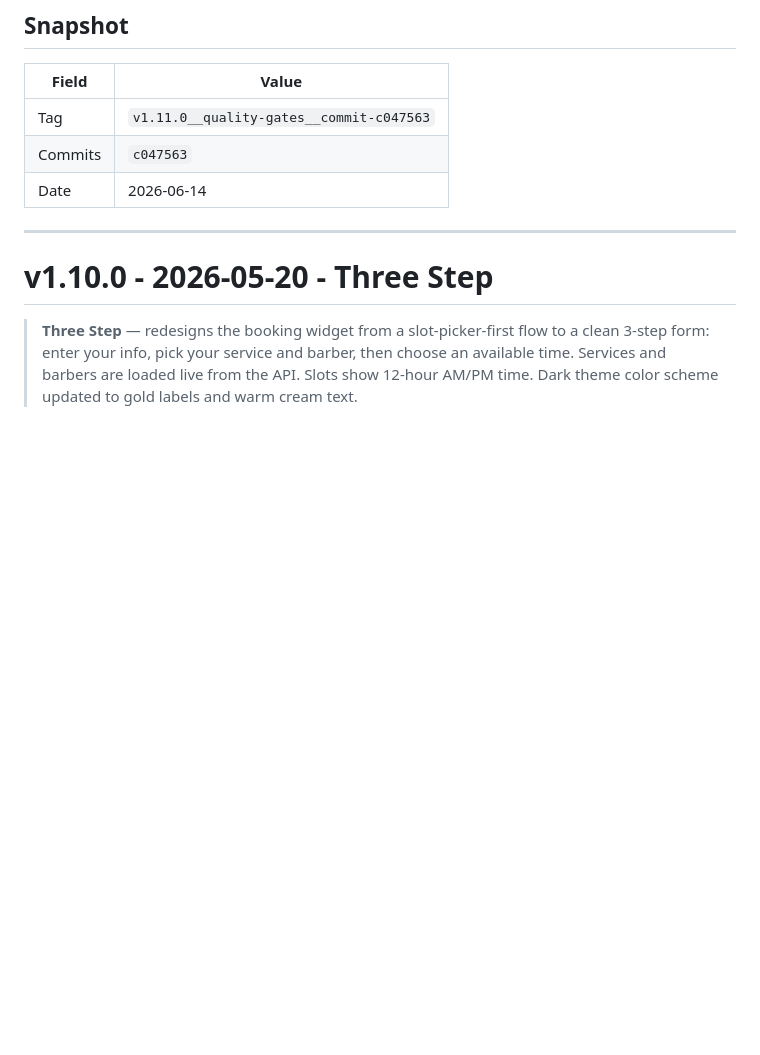
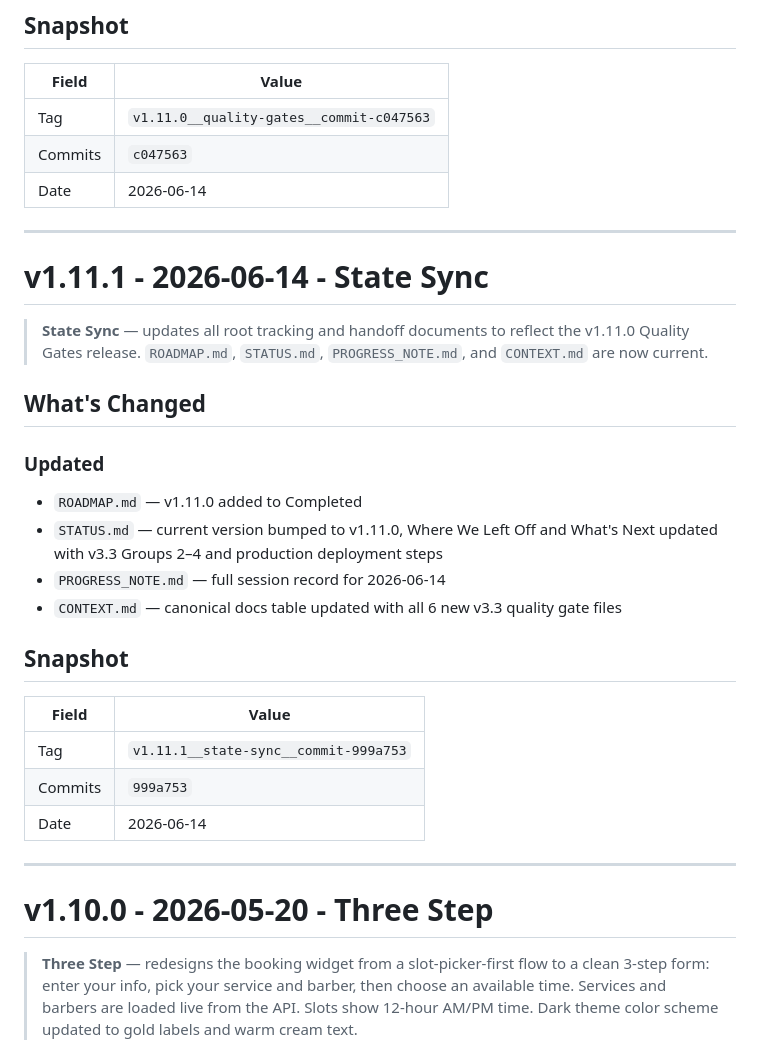
Before and after one commit to rmz9dkfy5f-pixel/Jones-Barbor-Shop, a Markdown page: RELEASE_NOTES.md, the part around the change. Drawn GitHub-style; blank space fills up the shorter version.

Commit message:
docs(release): v1.11.1 State Sync — add to RELEASE_NOTES

```diff
--- a/RELEASE_NOTES.md
+++ b/RELEASE_NOTES.md
@@ -24,6 +24,28 @@ All releases, newest first. Individual release files live in [`/releases/`](./re
 |---|---|
 | Tag | `v1.11.0__quality-gates__commit-c047563` |
 | Commits | `c047563` |
+| Date | 2026-06-14 |
+
+---
+
+# v1.11.1 - 2026-06-14 - State Sync
+
+> **State Sync** — updates all root tracking and handoff documents to reflect the v1.11.0 Quality Gates release. `ROADMAP.md`, `STATUS.md`, `PROGRESS_NOTE.md`, and `CONTEXT.md` are now current.
+
+## What's Changed
+
+### Updated
+- `ROADMAP.md` — v1.11.0 added to Completed
+- `STATUS.md` — current version bumped to v1.11.0, Where We Left Off and What's Next updated with v3.3 Groups 2–4 and production deployment steps
+- `PROGRESS_NOTE.md` — full session record for 2026-06-14
+- `CONTEXT.md` — canonical docs table updated with all 6 new v3.3 quality gate files
+
+## Snapshot
+
+| Field | Value |
+|---|---|
+| Tag | `v1.11.1__state-sync__commit-999a753` |
+| Commits | `999a753` |
 | Date | 2026-06-14 |
 
 ---
```
